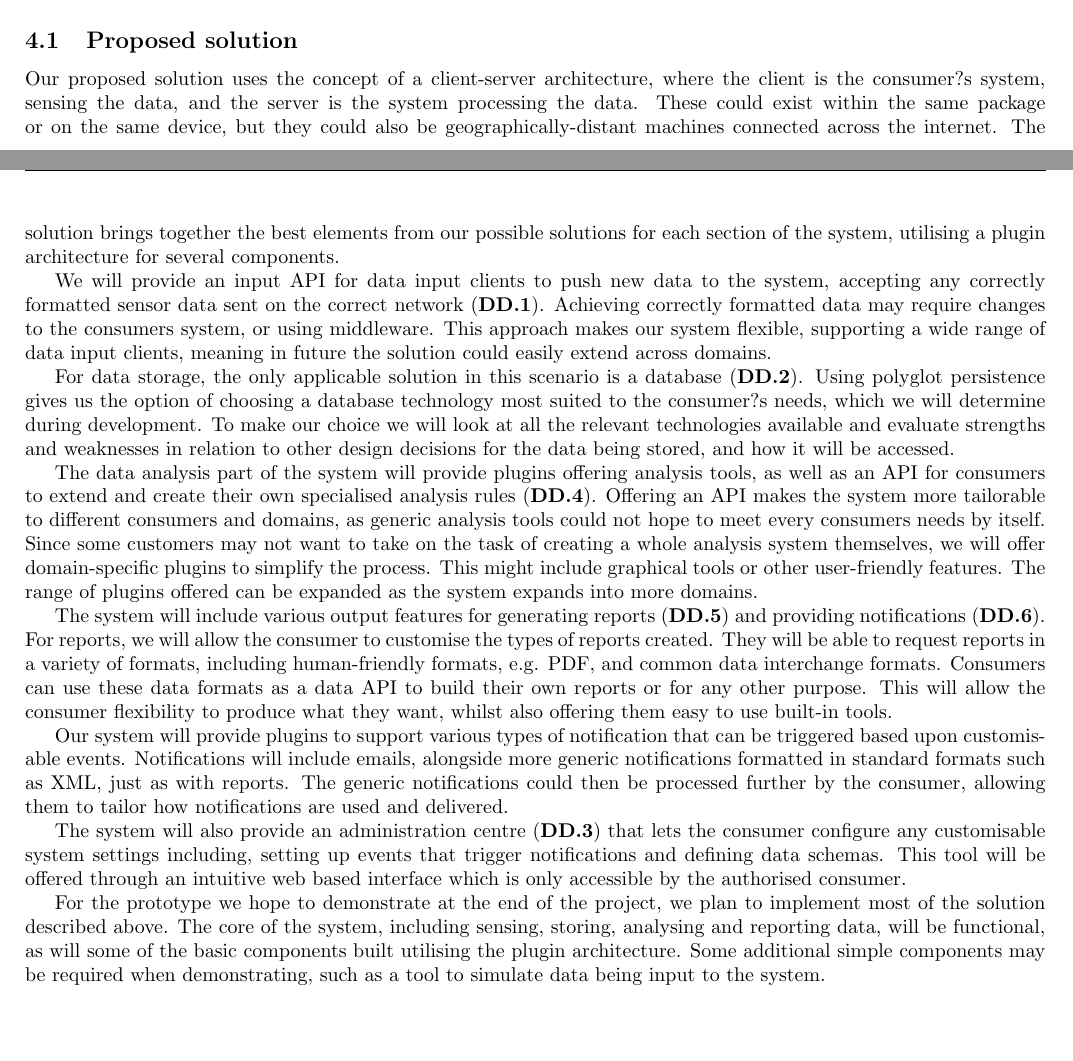
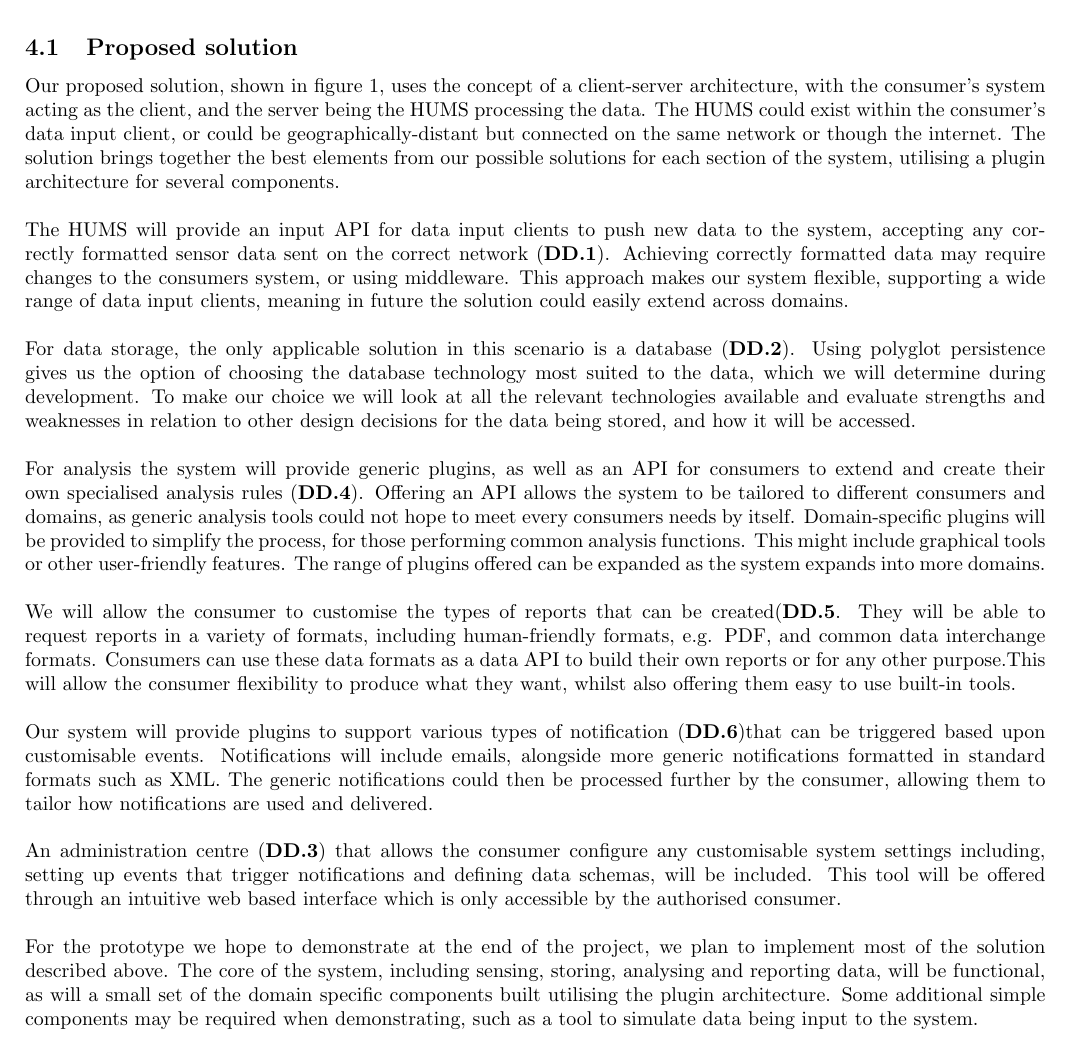
Before and after one commit to sftrabbit/gpig-c, a LaTeX document (docs/initial-report/initial-report.tex): two parts of pages 6 and 7 of 11 before the commit and part of page 7 of 12 after it, the two joined at a grey line, cut so that both start at the same text, the shorter picture padded with empty space. Compiled offline with pdfLaTeX.

Commit message:
Removed some words and changed paragraph spaces to full lines
people thought it made it made it easier to read

```diff
--- a/docs/initial-report/initial-report.tex
+++ b/docs/initial-report/initial-report.tex
@@ -270,66 +262,65 @@ channels provides a much more tailorable and maintainable product, but it
 requires more development time and effort.
 
 \subsection{Proposed solution}
-Our proposed solution uses the concept of a client-server architecture, where
-the client is the consumer?s system, sensing the data, and the server is the
-system processing the data. These could exist within the same package or on the
-same device, but they could also be geographically-distant machines connected
-across the internet. The solution brings together the best elements from our
+Our proposed solution, shown in figure \ref{fig:systemDiagram}, uses the
+concept of a client-server architecture, with the consumer's system acting
+as the client, and the server being the HUMS processing the data.
+The HUMS could exist within the consumer's data input client, or could be
+geographically-distant but connected on the same network or though the
+internet. The solution brings together the best elements from our
 possible solutions for each section of the system, utilising a plugin
 architecture for several components.
-
-We will provide an input API for data input clients to push new data to the
+\\ \\
+The HUMS will provide an input API for data input clients to push new data to the
 system, accepting any correctly formatted sensor data sent on the correct
 network (\textbf{DD.1}). Achieving correctly formatted data may require changes
 to the consumers system, or using middleware. This approach makes our system
 flexible, supporting a wide range of data input clients, meaning in future the
 solution could easily extend across domains.
-
+\\ \\
 For data storage, the only applicable solution in this scenario is a database
-(\textbf{DD.2}). Using polyglot persistence gives us the option of choosing a
-database technology most suited to the consumer?s needs, which we will determine
+(\textbf{DD.2}). Using polyglot persistence gives us the option of choosing the
+database technology most suited to the data, which we will determine
 during development. To make our choice we will look at all the relevant
 technologies available and evaluate strengths and weaknesses in relation to
 other design decisions for the data being stored, and how it will be accessed.
-
-The data analysis part of the system will provide plugins offering analysis
-tools, as well as an API for consumers to extend and create their own
-specialised analysis rules (\textbf{DD.4}). Offering an API makes the system
-more tailorable to different consumers and domains, as generic analysis tools
-could not hope to meet every consumers needs by itself. Since some customers may
-not want to take on the task of creating a whole analysis system themselves, we
-will offer domain-specific plugins to simplify the process. This might include
-graphical tools or other user-friendly features. The range of plugins offered
-can be expanded as the system expands into more domains.
-
-The system will include various output features for generating reports
-(\textbf{DD.5}) and providing notifications (\textbf{DD.6}). For reports, we
-will allow the consumer to customise the types of reports created. They will be
-able to request reports in a variety of formats, including human-friendly
-formats, e.g. PDF, and common data interchange formats. Consumers can use these
-data formats as a data API to build their own reports or for any other purpose.
-This will allow the consumer flexibility to produce what they want, whilst also
-offering them easy to use built-in tools.
-
-Our system will provide plugins to support various types of notification that
-can be triggered based upon customisable events. Notifications will include
-emails, alongside more generic notifications formatted in standard formats such
-as XML, just as with reports. The generic notifications could then be processed
-further by the consumer, allowing them to tailor how notifications are used and
-delivered.
-
-The system will also provide an administration centre (\textbf{DD.3}) that lets
+\\ \\
+For analysis the system will provide generic plugins, as well as an API for
+consumers to extend and create their own specialised analysis rules
+ (\textbf{DD.4}). Offering an API allows the system to be tailored to different
+ consumers and domains, as generic analysis tools
+could not hope to meet every consumers needs by itself.  Domain-specific plugins
+will be provided to simplify the process, for those performing common analysis
+ functions. This might include graphical tools or other user-friendly features.
+ The range of plugins offered can be expanded as the system expands into
+ more domains.
+ \\ \\
+We will allow the consumer to customise the types of reports that can be
+created(\textbf{DD.5}. They will be able to request reports in a variety of
+formats, including human-friendly formats, e.g. PDF, and common data interchange
+ formats. Consumers can use these data formats as a data API to build their own
+reports or for any other purpose.This will allow the consumer flexibility to produce
+what they want, whilst also offering them easy to use built-in tools.
+\\ \\
+Our system will provide plugins to support various types of notification
+ (\textbf{DD.6})that can be triggered based upon customisable events.
+ Notifications will include emails, alongside more generic notifications formatted
+ in standard formats such as XML. The generic notifications
+ could then be processed further by the consumer, allowing them to tailor how
+ notifications are used and delivered.
+ \\ \\
+An administration centre (\textbf{DD.3}) that allows
 the consumer configure any customisable system settings including, setting up
-events that trigger notifications and defining data schemas. This tool will be
-offered through an intuitive web based interface which is only accessible by the
+events that trigger notifications and defining data schemas, will be included. This tool
+will be offered through an intuitive web based interface which is only accessible by the
 authorised consumer.
-
+\\ \\
 For the prototype we hope to demonstrate at the end of the project, we plan to
 implement most of the solution described above. The core of the system,
 including sensing, storing, analysing and reporting data, will be functional,
-as will some of the basic components built utilising the plugin architecture.
-Some additional simple components may be required when demonstrating, such as a
-tool to simulate data being input to the system.
+as will a small set of the domain specific components built utilising the plugin
+architecture. Some additional simple components may be required when
+demonstrating, such as a tool to simulate data being input to the system.
 
 \input{design-dec-table}
 
```
Also changed, not shown: docs/initial-report/initial-report.tex (75 more changed lines).
